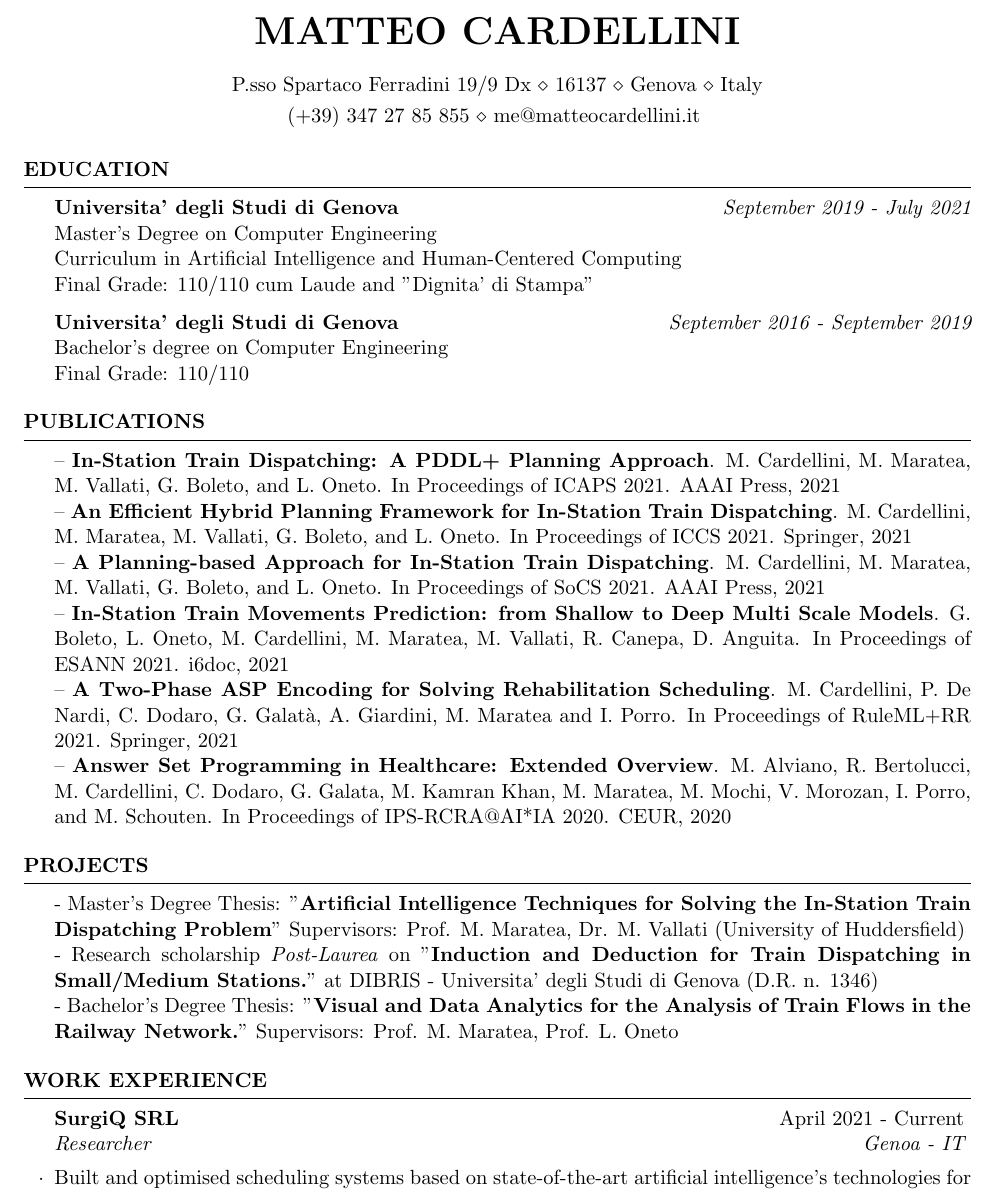
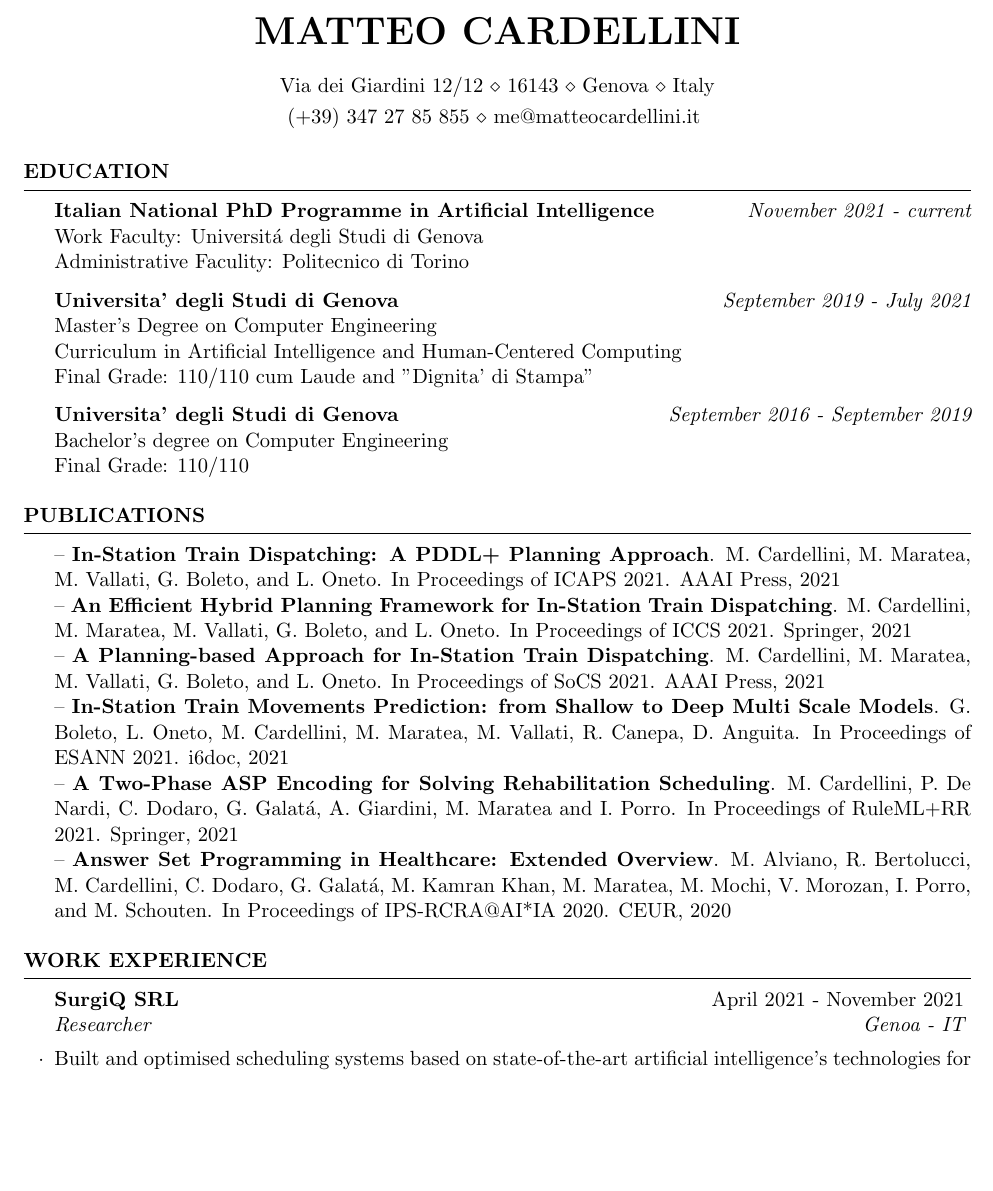
Before and after one commit to matteocarde/matteocardellini.it, a LaTeX CV (cv/Curriculum_Edu.tex): part of page 1 of 2 before the commit and part of the page after it, cut so that both start at the same text, the shorter picture padded with empty space. Compiled offline with pdfLaTeX.

Commit message:
Updated PDF CV

```diff
--- a/cv/Curriculum_Edu.tex
+++ b/cv/Curriculum_Edu.tex
@@ -22,11 +22,12 @@
 
 \documentclass{resume} % Use the custom resume.cls style
 
+\usepackage{comment}
 \usepackage[left=0.75in,top=0.6in,right=0.75in,bottom=0.6in]{geometry} % Document margins
 \usepackage{natbib, bibentry}
 \bibliographystyle{plain}
 \name{Matteo Cardellini} % Your name
-\address{P.sso Spartaco Ferradini 19/9 Dx  \\ 16137 \\ Genova \\ Italy} % Your address
+\address{Via dei Giardini 12/12  \\ 16143 \\ Genova \\ Italy} % Your address
 \address{(+39)~347~27~85~855 \\ me@matteocardellini.it } % Your phone number and email
 
 
@@ -37,6 +38,10 @@
 %----------------------------------------------------------------------------------------
 
 \begin{rSection}{Education}
+
+{\bf  Italian National PhD Programme in Artificial Intelligence} \hfill {\em November 2021 - \textit{current}} \\
+Work Faculty: Universit\'a degli Studi di Genova\\
+Administrative Faculity: Politecnico di Torino
 
 {\bf Universita' degli Studi di Genova} \hfill {\em September 2019 - July 2021} \\
 Master's Degree on Computer Engineering \\
@@ -59,17 +64,20 @@ Final Grade: 110/110
 -- \textbf{An Efficient Hybrid Planning Framework for In-Station Train Dispatching}. M. Cardellini, M. Maratea, M. Vallati, G. Boleto, and L. Oneto. In Proceedings of ICCS 2021. Springer, 2021 \\
 -- \textbf{A Planning-based Approach for In-Station Train Dispatching}. M. Cardellini, M. Maratea, M. Vallati, G. Boleto, and L. Oneto. In Proceedings of SoCS 2021. AAAI Press, 2021\\
 -- \textbf{In-Station Train Movements Prediction: from Shallow to Deep Multi Scale Models}. G. Boleto, L. Oneto, M. Cardellini, M. Maratea, M. Vallati, R. Canepa, D. Anguita. In Proceedings of ESANN 2021. i6doc, 2021\\
--- \textbf{A Two-Phase ASP Encoding for Solving Rehabilitation Scheduling}. M. Cardellini, P. De Nardi, C. Dodaro, G. Galatà, A. Giardini, M. Maratea and I. Porro. In Proceedings of RuleML+RR 2021. Springer, 2021\\
--- \textbf{Answer Set Programming in Healthcare: Extended Overview}. M. Alviano, R. Bertolucci, M. Cardellini, C. Dodaro, G. Galata, M. Kamran Khan, M. Maratea, M. Mochi, V. Morozan, I. Porro, and M. Schouten. In Proceedings of IPS-RCRA@AI*IA 2020. CEUR, 2020
+-- \textbf{A Two-Phase ASP Encoding for Solving Rehabilitation Scheduling}. M. Cardellini, P. De Nardi, C. Dodaro, G. Galat\'a, A. Giardini, M. Maratea and I. Porro. In Proceedings of RuleML+RR 2021. Springer, 2021\\
+-- \textbf{Answer Set Programming in Healthcare: Extended Overview}. M. Alviano, R. Bertolucci, M. Cardellini, C. Dodaro, G. Galat\'a, M. Kamran Khan, M. Maratea, M. Mochi, V. Morozan, I. Porro, and M. Schouten. In Proceedings of IPS-RCRA@AI*IA 2020. CEUR, 2020
 \end{rSection}
 
-\begin{rSection}{Projects}
+\begin{comment}
+	\begin{rSection}{Projects}
 
 - Master's Degree Thesis: "\textbf{Artificial Intelligence Techniques for Solving the In-Station Train Dispatching Problem}" Supervisors: Prof. M. Maratea, Dr. M. Vallati (University of Huddersfield)\\
 - Research scholarship \textit{Post-Laurea} on "\textbf{Induction and Deduction for Train Dispatching in Small/Medium Stations.}" at DIBRIS - Universita' degli Studi di Genova (D.R. n. 1346) \\
 - Bachelor's Degree Thesis: "\textbf{Visual and Data Analytics for the Analysis of Train Flows in the Railway Network.}" Supervisors: Prof. M. Maratea, Prof. L. Oneto
 
 \end{rSection}
+\end{comment}
+
 
 %----------------------------------------------------------------------------------------
 %	WORK EXPERIENCE SECTION
@@ -78,7 +86,7 @@ Final Grade: 110/110
 \begin{rSection}{Work Experience}
 
 
-\begin{rSubsection}{SurgiQ SRL}{April 2021 - Current}{Researcher}{Genoa - IT}
+\begin{rSubsection}{SurgiQ SRL}{April 2021 - November 2021}{Researcher}{Genoa - IT}
 \item Built and optimised scheduling systems based on state-of-the-art artificial intelligence's technologies for the scheduling of physiotherapic sessions for the rehabilitation of patients in hospitals.
 \end{rSubsection}
 
```
Also changed, not shown: cv/Curriculum_Edu.pdf.
